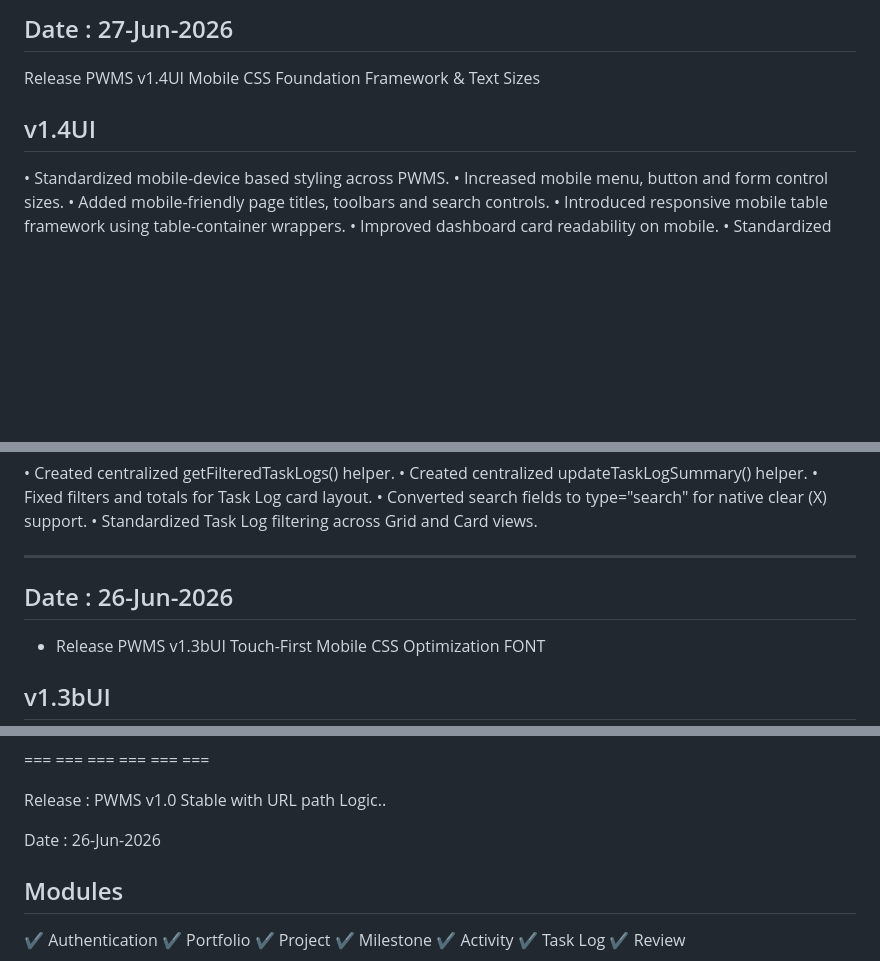
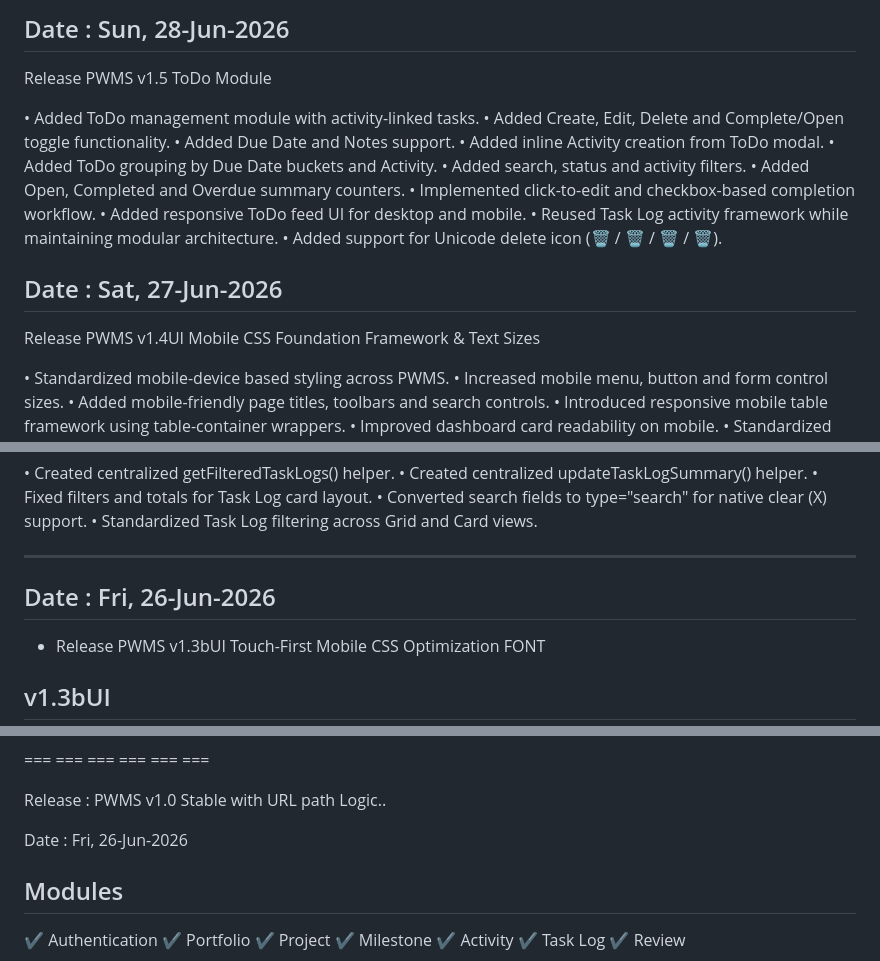
Before and after one commit to abhishekn-pwms/PWMS2, a Markdown page: README.md, 3 parts joined by grey strips. GitHub-like rendering; blank space fills up the shorter version.

Commit message:
Update README.md
v1.5 ToDo Module

```diff
--- a/README.md
+++ b/README.md
@@ -1,10 +1,26 @@
-Date : 27-Jun-2026
+Date : Sun, 28-Jun-2026
+------------------
+
+Release PWMS v1.5 ToDo Module
+
+• Added ToDo management module with activity-linked tasks.
+• Added Create, Edit, Delete and Complete/Open toggle functionality.
+• Added Due Date and Notes support.
+• Added inline Activity creation from ToDo modal.
+• Added ToDo grouping by Due Date buckets and Activity.
+• Added search, status and activity filters.
+• Added Open, Completed and Overdue summary counters.
+• Implemented click-to-edit and checkbox-based completion workflow.
+• Added responsive ToDo feed UI for desktop and mobile.
+• Reused Task Log activity framework while maintaining modular architecture.
+• Added support for Unicode delete icon (&#128465;&#65039; / &#128465; / 🗑 / 🗑️).
+
+
+Date : Sat, 27-Jun-2026
 ------------------
 
 Release PWMS v1.4UI Mobile CSS Foundation Framework & Text Sizes
 
-v1.4UI
----------
 • Standardized mobile-device based styling across PWMS.
 • Increased mobile menu, button and form control sizes.
 • Added mobile-friendly page titles, toolbars and search controls.
@@ -30,7 +46,7 @@ v1.3cUI
 
 
 ------------------
-Date : 26-Jun-2026
+Date : Fri, 26-Jun-2026
 ------------------
 * Release PWMS v1.3bUI Touch-First Mobile CSS Optimization FONT
 
@@ -92,7 +108,7 @@ pages/task-log.html
 
 Release : PWMS v1.0 Stable with URL path Logic..
 
-Date : 26-Jun-2026
+Date : Fri, 26-Jun-2026
 
 Modules
 --------
```
